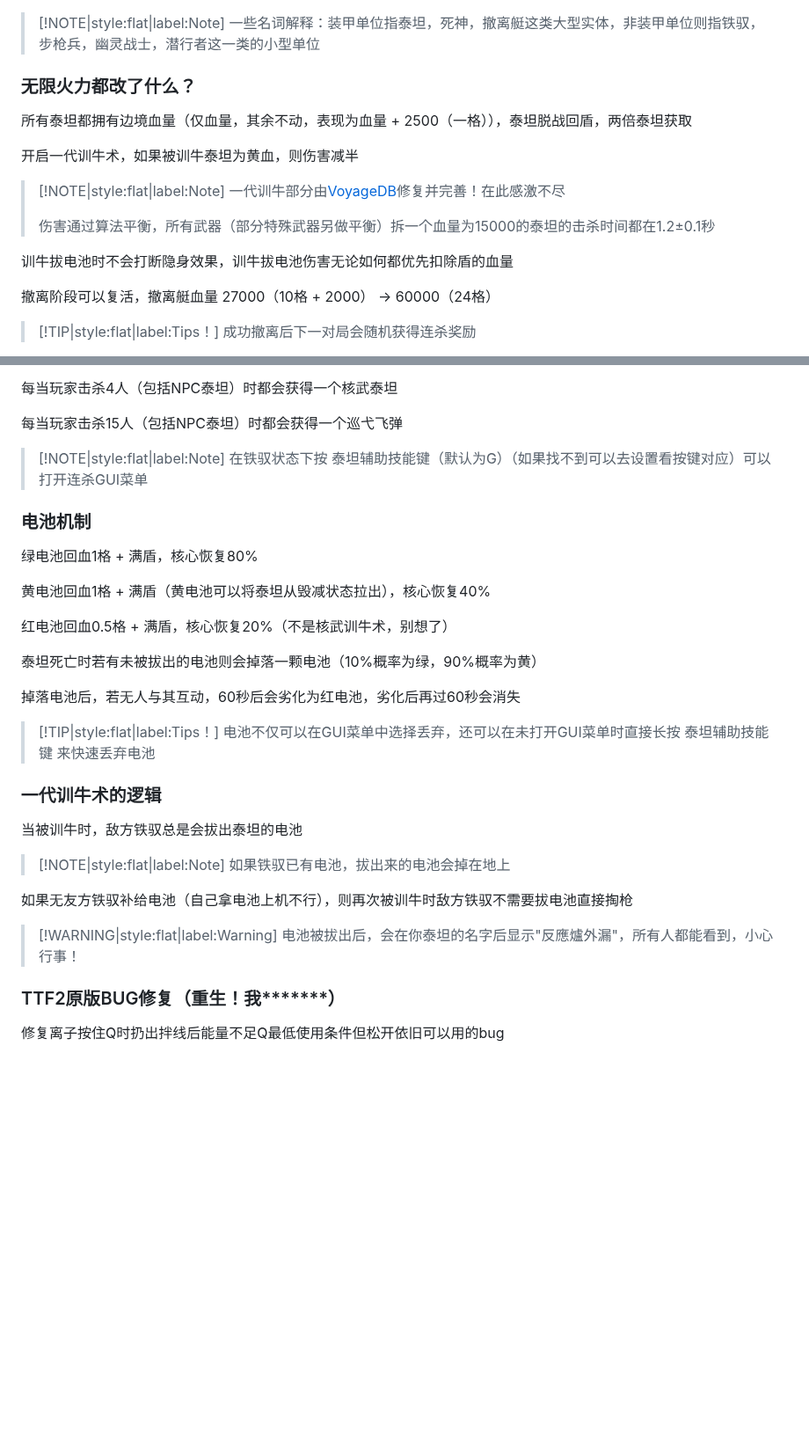
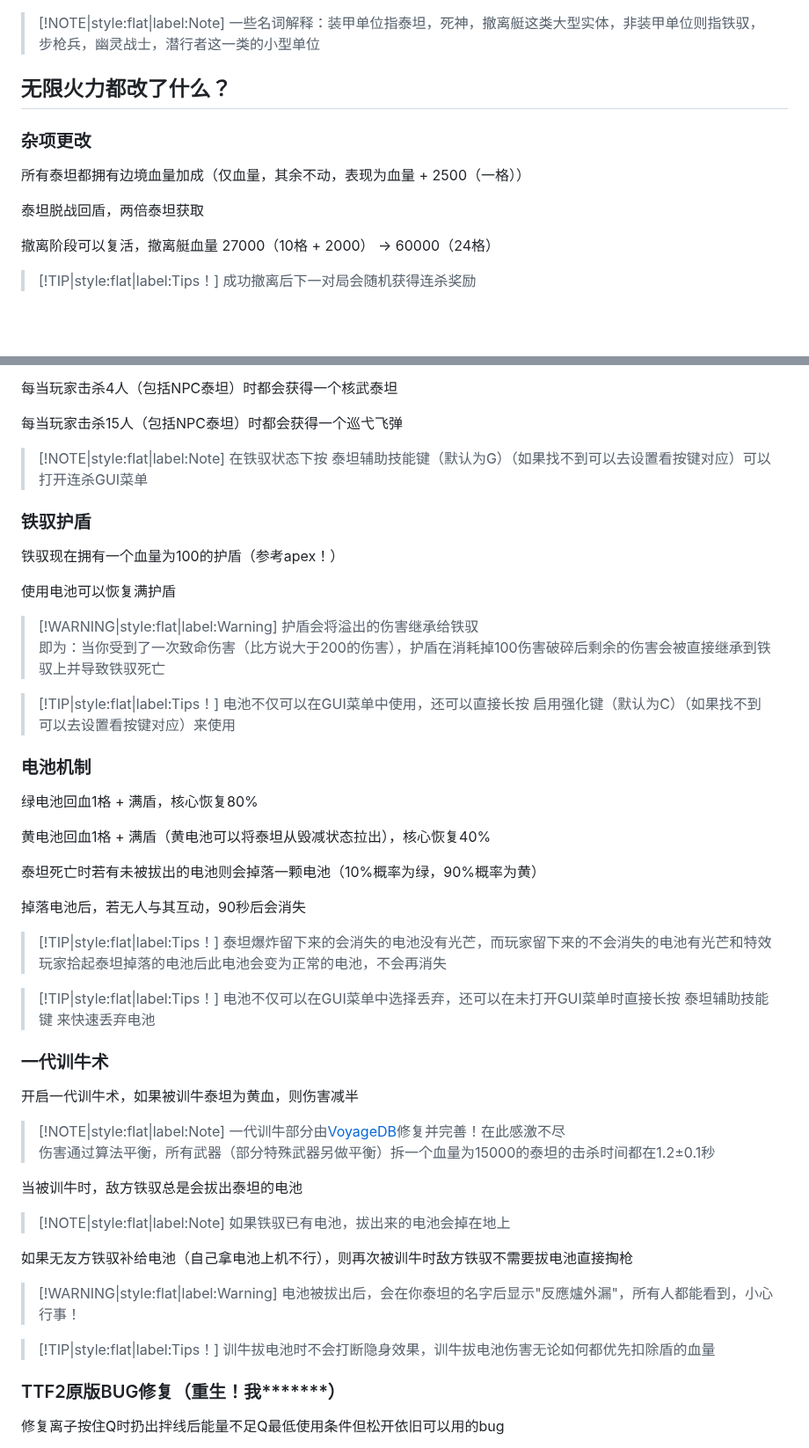
Before and after one commit to TheStarAndRiver/ifpdocs, a Markdown page: docs.md, 2 parts joined by grey strips. Shown at 88% size. GitHub-like rendering; blank space fills up the shorter version.

Commit message:
pilotshield

```diff
--- a/docs.md
+++ b/docs.md
@@ -1,18 +1,13 @@
 > [!NOTE|style:flat|label:Note]
 > 一些名词解释：装甲单位指泰坦，死神，撤离艇这类大型实体，非装甲单位则指铁驭，步枪兵，幽灵战士，潜行者这一类的小型单位
 
-### 无限火力都改了什么？
+## 无限火力都改了什么？
 
-所有泰坦都拥有边境血量（仅血量，其余不动，表现为血量 + 2500（一格）），泰坦脱战回盾，两倍泰坦获取
+### 杂项更改
 
-开启一代训牛术，如果被训牛泰坦为黄血，则伤害减半
+所有泰坦都拥有边境血量加成（仅血量，其余不动，表现为血量 + 2500（一格））
 
-> [!NOTE|style:flat|label:Note]
-> 一代训牛部分由[VoyageDB](https://github.com/DBmaoha)修复并完善！在此感激不尽
->
-> 伤害通过算法平衡，所有武器（部分特殊武器另做平衡）拆一个血量为15000的泰坦的击杀时间都在1.2±0.1秒
-
-训牛拔电池时不会打断隐身效果，训牛拔电池伤害无论如何都优先扣除盾的血量
+泰坦脱战回盾，两倍泰坦获取
 
 撤离阶段可以复活，撤离艇血量 27000（10格 + 2000） -> 60000（24格）
 
@@ -34,22 +29,43 @@
 > [!NOTE|style:flat|label:Note]
 > 在铁驭状态下按 泰坦辅助技能键（默认为G）（如果找不到可以去设置看按键对应）可以打开连杀GUI菜单
 
+### 铁驭护盾
+
+铁驭现在拥有一个血量为100的护盾（参考apex！）
+
+使用电池可以恢复满护盾
+
+> [!WARNING|style:flat|label:Warning]
+> 护盾会将溢出的伤害继承给铁驭<br/>
+> 即为：当你受到了一次致命伤害（比方说大于200的伤害），护盾在消耗掉100伤害破碎后剩余的伤害会被直接继承到铁驭上并导致铁驭死亡
+
+> [!TIP|style:flat|label:Tips！]
+> 电池不仅可以在GUI菜单中使用，还可以直接长按 启用强化键（默认为C）（如果找不到可以去设置看按键对应）来使用
+
 ### 电池机制
 
 绿电池回血1格 + 满盾，核心恢复80%
 
 黄电池回血1格 + 满盾（黄电池可以将泰坦从毁减状态拉出），核心恢复40%
 
-红电池回血0.5格 + 满盾，核心恢复20%（不是核武训牛术，别想了）
-
 泰坦死亡时若有未被拔出的电池则会掉落一颗电池（10%概率为绿，90%概率为黄）
 
-掉落电池后，若无人与其互动，60秒后会劣化为红电池，劣化后再过60秒会消失
+掉落电池后，若无人与其互动，90秒后会消失
+
+> [!TIP|style:flat|label:Tips！]
+> 泰坦爆炸留下来的会消失的电池没有光芒，而玩家留下来的不会消失的电池有光芒和特效<br/>
+> 玩家拾起泰坦掉落的电池后此电池会变为正常的电池，不会再消失
 
 > [!TIP|style:flat|label:Tips！]
 > 电池不仅可以在GUI菜单中选择丢弃，还可以在未打开GUI菜单时直接长按 泰坦辅助技能键 来快速丢弃电池
 
-### 一代训牛术的逻辑
+### 一代训牛术
+
+开启一代训牛术，如果被训牛泰坦为黄血，则伤害减半
+
+> [!NOTE|style:flat|label:Note]
+> 一代训牛部分由[VoyageDB](https://github.com/DBmaoha)修复并完善！在此感激不尽<br/>
+> 伤害通过算法平衡，所有武器（部分特殊武器另做平衡）拆一个血量为15000的泰坦的击杀时间都在1.2±0.1秒
 
 当被训牛时，敌方铁驭总是会拔出泰坦的电池
 
@@ -60,6 +76,9 @@
 
 > [!WARNING|style:flat|label:Warning]
 > 电池被拔出后，会在你泰坦的名字后显示"反應爐外漏"，所有人都能看到，小心行事！
+
+> [!TIP|style:flat|label:Tips！]
+> 训牛拔电池时不会打断隐身效果，训牛拔电池伤害无论如何都优先扣除盾的血量
 
 ### TTF2原版BUG修复（重生！我\*\*\*\*\*\*\*）
 
```
Also changed, not shown: rotation.md (+1 -1 lines).
